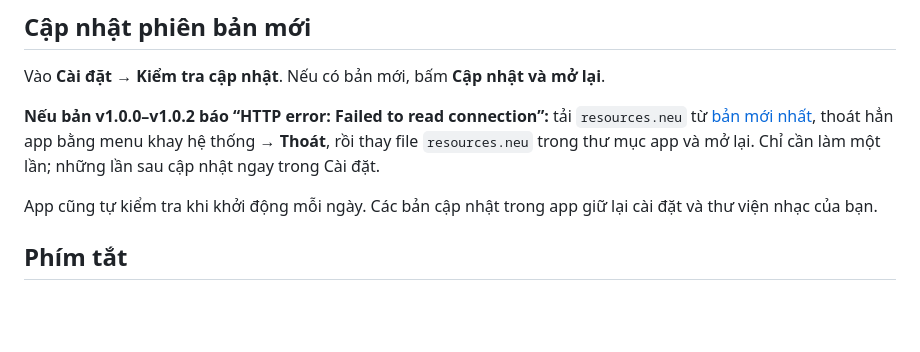
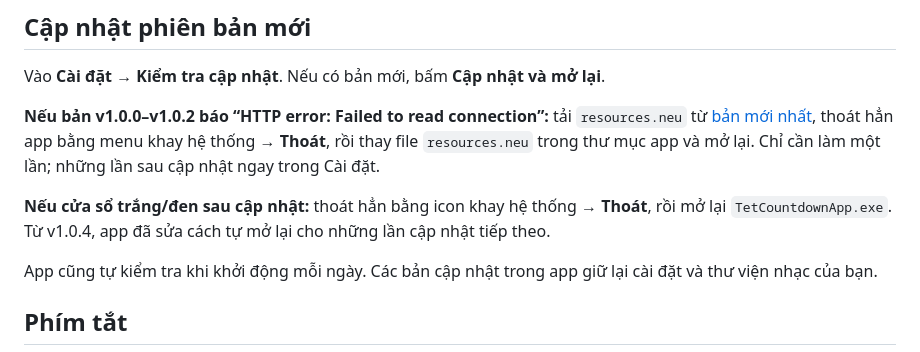
Before and after one commit to khiemdztv/TetCountdownApp, a Markdown page: README.md, the part around the change. Drawn GitHub-style; blank space fills up the shorter version.

Commit message:
Document reopening older apps after a blank update window

```diff
--- a/README.md
+++ b/README.md
@@ -64,6 +64,8 @@ Vào **Cài đặt → Kiểm tra cập nhật**. Nếu có bản mới, bấm *
 
 **Nếu bản v1.0.0–v1.0.2 báo “HTTP error: Failed to read connection”:** tải `resources.neu` từ [bản mới nhất](https://github.com/khiemdztv/TetCountdownApp/releases/latest), thoát hẳn app bằng menu khay hệ thống → **Thoát**, rồi thay file `resources.neu` trong thư mục app và mở lại. Chỉ cần làm một lần; những lần sau cập nhật ngay trong Cài đặt.
 
+**Nếu cửa sổ trắng/đen sau cập nhật:** thoát hẳn bằng icon khay hệ thống → **Thoát**, rồi mở lại `TetCountdownApp.exe`. Từ v1.0.4, app đã sửa cách tự mở lại cho những lần cập nhật tiếp theo.
+
 App cũng tự kiểm tra khi khởi động mỗi ngày. Các bản cập nhật trong app giữ lại cài đặt và thư viện nhạc của bạn.
 
 ## Phím tắt
```
